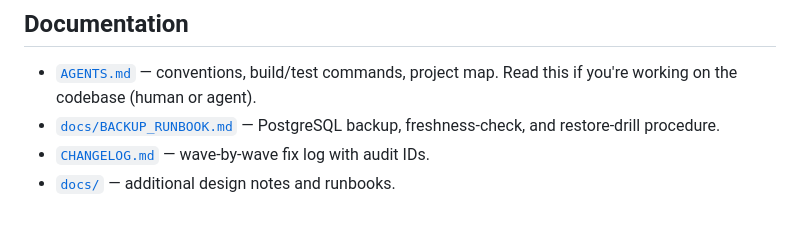
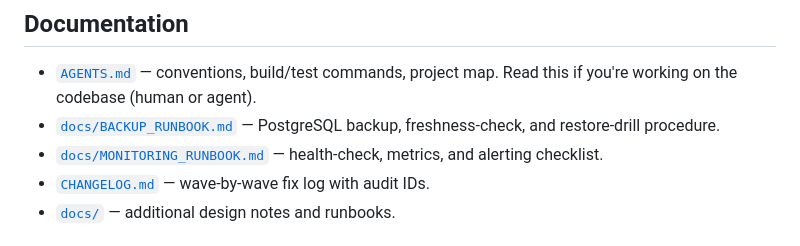
Before and after one commit to 5taZ/Rafuk, a Markdown page: README.md, the part around the change. Drawn GitHub-style.

```diff
--- a/README.md
+++ b/README.md
@@ -131,6 +131,8 @@ whether the timeout/lock TTL needs tuning.
   agent).
 * [`docs/BACKUP_RUNBOOK.md`](./docs/BACKUP_RUNBOOK.md) — PostgreSQL
   backup, freshness-check, and restore-drill procedure.
+* [`docs/MONITORING_RUNBOOK.md`](./docs/MONITORING_RUNBOOK.md) —
+  health-check, metrics, and alerting checklist.
 * [`CHANGELOG.md`](./CHANGELOG.md) — wave-by-wave fix log with audit
   IDs.
 * [`docs/`](./docs/) — additional design notes and runbooks.
```
Also changed, not shown: docs/MONITORING_RUNBOOK.md (added, +73 -0 lines), restissues.md (+1 -1 lines).
